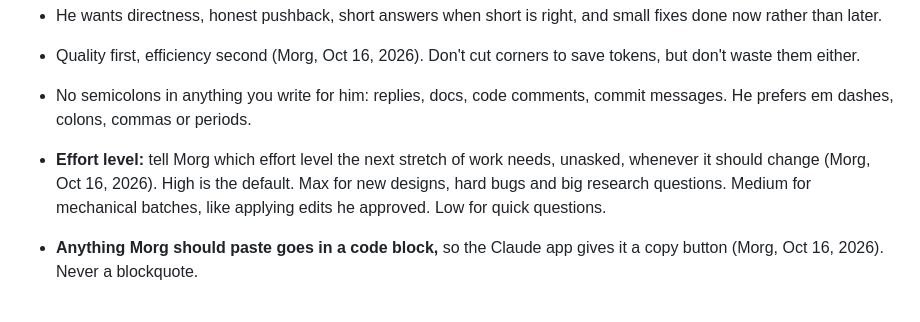
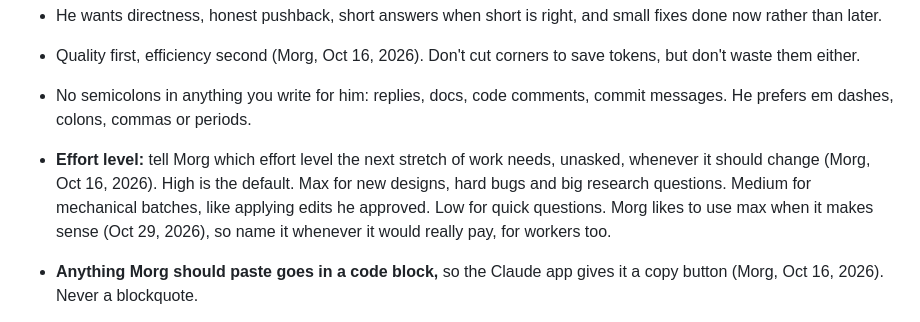
Before and after one commit to FernForager/blank-space-baby, a Markdown page: CLAUDE.md, the part around the change. GitHub-like rendering.

```diff
--- a/CLAUDE.md
+++ b/CLAUDE.md
@@ -14,7 +14,7 @@ Read this first. It holds the decisions already made so nobody re-learns them. T
 - He wants directness, honest pushback, short answers when short is right, and small fixes done now rather than later.
 - Quality first, efficiency second (Morg, Oct 16, 2026). Don't cut corners to save tokens, but don't waste them either.
 - No semicolons in anything you write for him: replies, docs, code comments, commit messages. He prefers em dashes, colons, commas or periods.
-- **Effort level:** tell Morg which effort level the next stretch of work needs, unasked, whenever it should change (Morg, Oct 16, 2026). High is the default. Max for new designs, hard bugs and big research questions. Medium for mechanical batches, like applying edits he approved. Low for quick questions.
+- **Effort level:** tell Morg which effort level the next stretch of work needs, unasked, whenever it should change (Morg, Oct 16, 2026). High is the default. Max for new designs, hard bugs and big research questions. Medium for mechanical batches, like applying edits he approved. Low for quick questions. Morg likes to use max when it makes sense (Oct 29, 2026), so name it whenever it would really pay, for workers too.
 - **Anything Morg should paste goes in a code block,** so the Claude app gives it a copy button (Morg, Oct 16, 2026). Never a blockquote.
 - **Measure twice, cut once (Morg, Oct 19, 2026).** A question gets an answer and Claude’s pick, then wait for his go: never answer a question by building. Any change he’ll see or feel in the game gets a one-line check before building, unless he already said exactly what he wants. “Just do it” below is for fixes (bugs, checks, tidying) and for things he has already decided. (Learned when “does PICK A CARD go away after the first time?” got built into a change he then reversed.)
 - **Make the list first (Morg, Oct 28, 2026: “I hate when you rush off when I want to roll more updates in. It’s exhausting.”).** When he wants to bundle changes into one update, gather the whole list with him before building any of it, and build nothing, not even on the beta, until the list is settled and he says go. (Learned when green for easy went onto the beta while he was still naming the rest.)
```
Also changed, not shown: stats/STAT-MASTER.md (+1 -1 lines).
